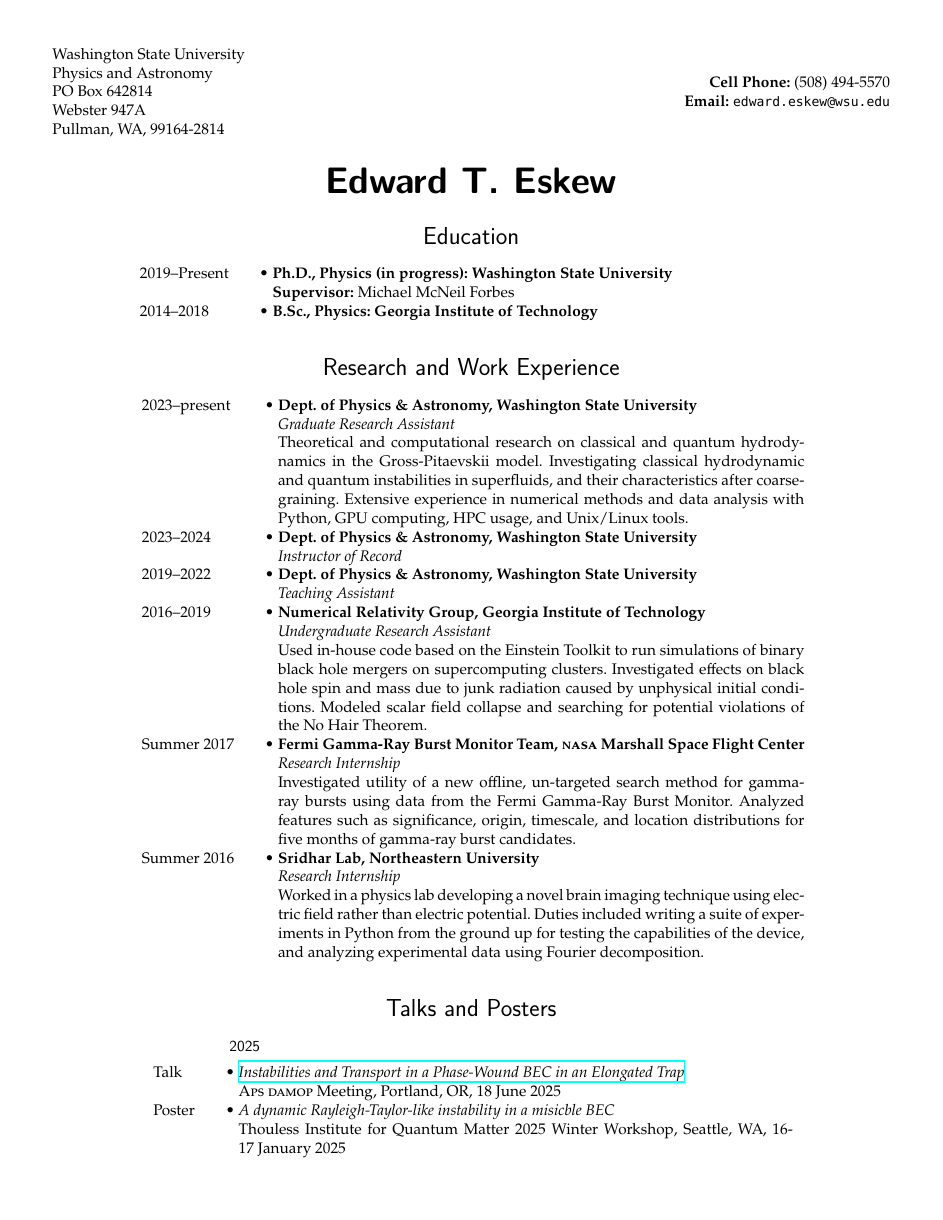
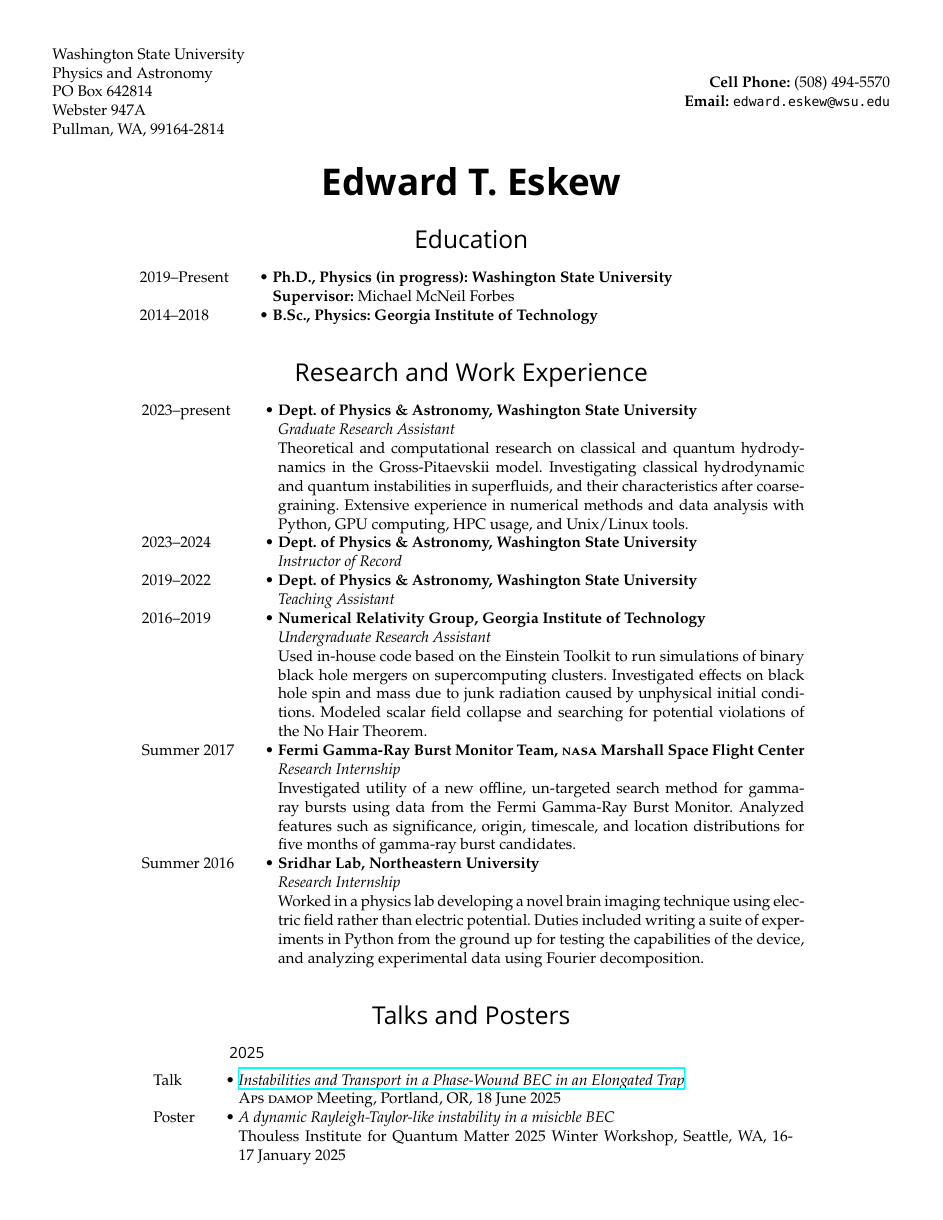
Before and after one commit to edsq/curriculum-vitae, a LaTeX CV (resume.tex): page 1 of 4. Compiled offline with XeLaTeX; a missing font is replaced by an installed copy or a similar font.

Commit message:
Skeleton: add new Inter/Palatino font option

```diff
--- a/resume.tex
+++ b/resume.tex
@@ -17,7 +17,7 @@
 % Commands
 %%%%%%%%%%%%%%%%%%%%%%%%%%%%%%%%%%%%%%%%%%%%%%%%%%%%%%%%%%%%%%%%%%%%%%%%%%%%%%%
 \newcommand{\smc}[1]{\textsc{\MakeLowercase{#1}}}
-\newcommand{\select}[4]{#3}    % Use to select font options.
+\newcommand{\select}[5]{#4}    % Use to select font options.
 
 
 %%%%%%%%%%%%%%%%%%%%%%%%%%%%%%%%%%%%%%%%%%%%%%%%%%%%%%%%%%%%%%%%%%%%%%%%%%%%%%%
@@ -89,7 +89,20 @@
     % Palatino clone body, Helvetica clone titles
     \usepackage{newpx}
     \linespread{1.025}              % Palatino leads a little more leading
-}{% Use \newcommand{\select}[4]{#3}
+}{% Use \newcommand{\select}[4]{#4}
+    % Palatino clone body, Inter titles (but with bold toned down)
+    \usepackage{newpx}
+    \linespread{1.025}              % Palatino leads a little more leading
+
+    \setsansfont[
+        Path = ./fonts/Inter-4/,
+        UprightFeatures = {FontIndex=0},
+        %BoldFeatures = {FontIndex=12},
+        BoldFeatures = {FontIndex=32},
+        ItalicFeatures = {FontIndex=2},
+        BoldItalicFeatures = {FontIndex=3},
+    ]{Inter.ttc}
+}{% Use \newcommand{\select}[4]{#5}
     \titlefont{\fontfamily{pbk}\selectfont\bfseries\Huge}
     \subtitlefont{\fontfamily{pbk}\selectfont\itshape\huge}
     \rubricfont{\fontfamily{pbk}\selectfont\bfseries\Large}
```
